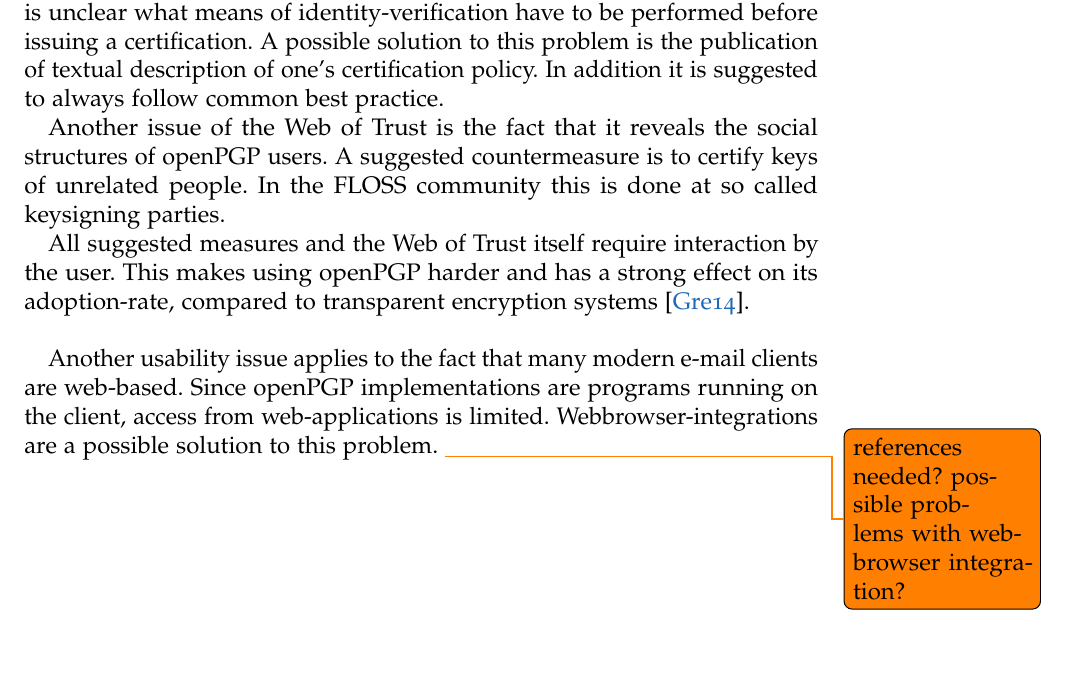
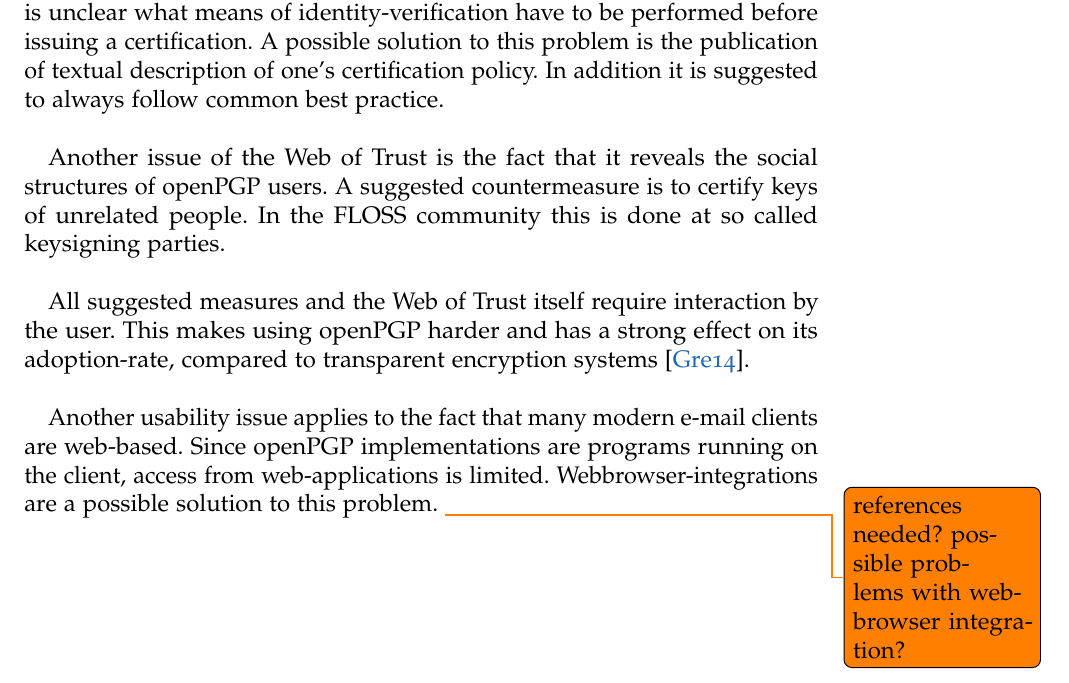
Before and after one commit to stefan2904/bakk-thesis, a LaTeX thesis (main.tex, which reads 6-concerns.tex): part of page 31 of 38, cut so that both start at the same text. Compiled offline with pdfLaTeX; an older LaTeX class or package is replaced by its successor.

Commit message:
formated concerns chapter

```diff
--- a/6-concerns.tex
+++ b/6-concerns.tex
@@ -89,9 +89,9 @@ One way of doing this is by transmitting the key's fingerprint over a trusted ch
 
 Another way of doing this is the \textit{Web of Trust}, as described in chapter \ref{section:openpgp:trustmodel}. \\
 
-An issue of the Web of Trust concerns the definition of trust. Since the openPGP standard does not specify the precise meaning of a certification it is unclear what means of identity-verification have to be performed before issuing a certification. A possible solution to this problem is the publication of textual description of one's certification policy. In addition it is suggested to always follow common best practice.
+An issue of the Web of Trust concerns the definition of trust. Since the openPGP standard does not specify the precise meaning of a certification it is unclear what means of identity-verification have to be performed before issuing a certification. A possible solution to this problem is the publication of textual description of one's certification policy. In addition it is suggested to always follow common best practice.   \\
 
-Another issue of the Web of Trust is the fact that it reveals the social structures of openPGP users. A suggested countermeasure is to certify keys of unrelated people. In the FLOSS community this is done at so called keysigning parties.
+Another issue of the Web of Trust is the fact that it reveals the social structures of openPGP users. A suggested countermeasure is to certify keys of unrelated people. In the FLOSS community this is done at so called keysigning parties.  \\
 
 All suggested measures and the Web of Trust itself require interaction by the user. This makes using openPGP harder and has a strong effect on its adoption-rate, compared to transparent encryption systems \cite{Green2014}. \\
 
```
Also changed, not shown: 6-concerns.tex (6 more changed lines).
